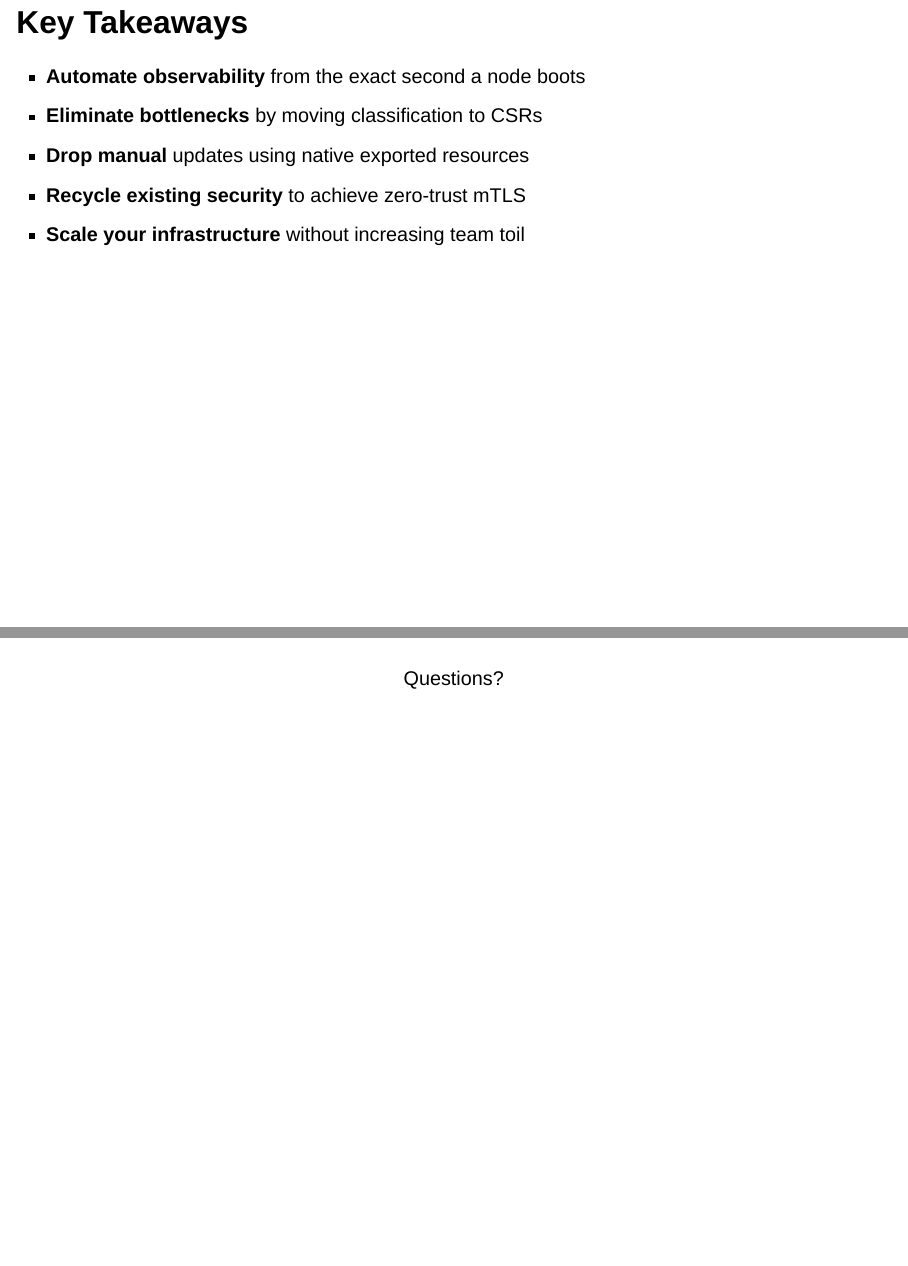
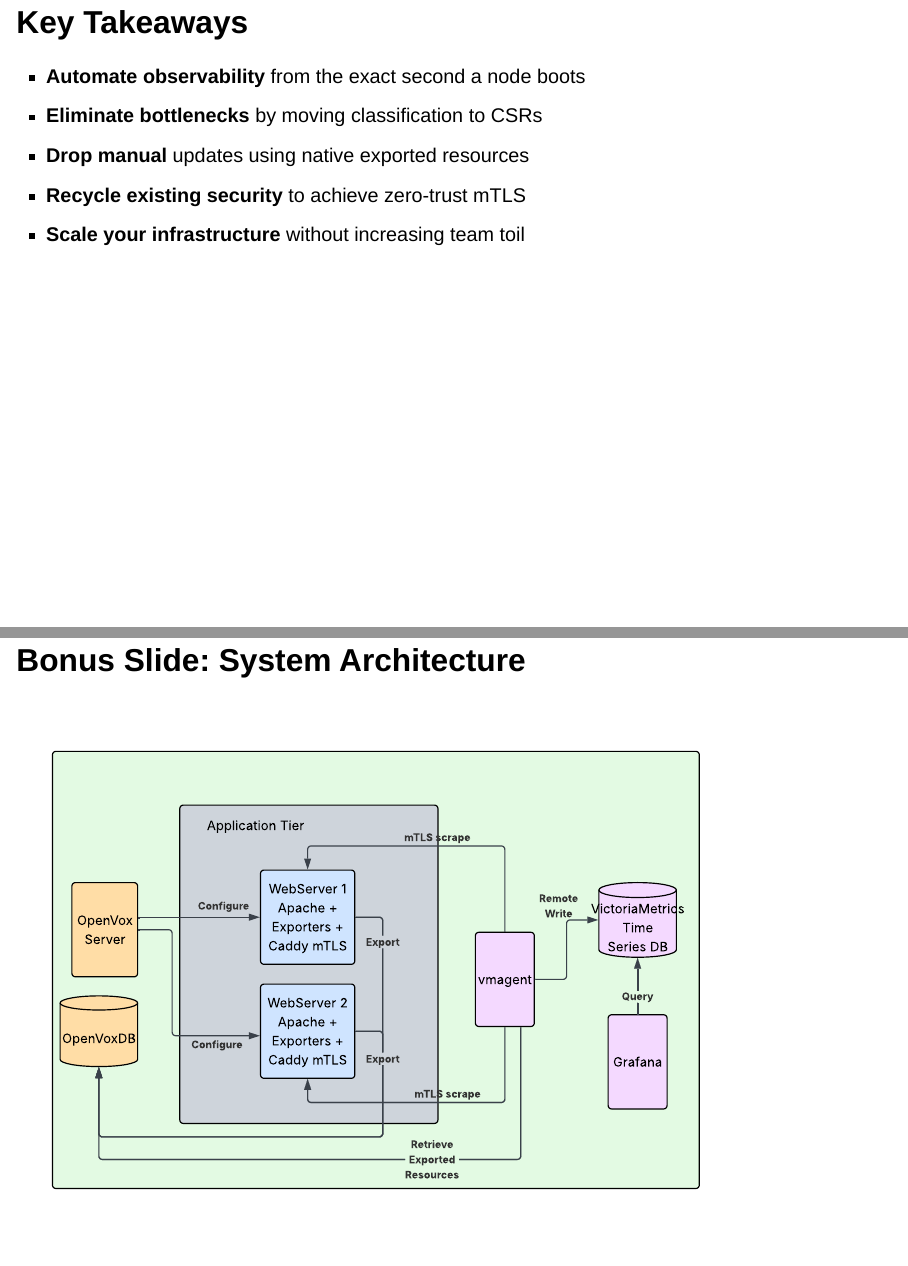
Before and after one commit to corporate-gadfly/zero-trust-observability, a Quarto document (tkf-2026-slides/index.qmd): pages 22 and 23 of 24 before the commit and pages 22 and 23 of 25 after it, joined at a grey line. Rendered offline with R 4.5, knitr and Pandoc in place of Quarto, with nearby package versions; drawn as Slidy slides in place of the format the file asks for.

Commit message:
add bonus slide for system architecture
Signed-off-by: Corporate Gadfly <haroon.rafique@gmail.com>

```diff
--- a/tkf-2026-slides/index.qmd
+++ b/tkf-2026-slides/index.qmd
@@ -486,6 +486,10 @@ repository, review the Caddy and Puppet configurations, and discuss how to
 apply these execution patterns to your own environments.
 :::
 
+## Bonus Slide: System Architecture
+
+![](images/TKF%202026.svg)
+
 ## {.center}
 
 ::: {.r-fit-text}
```
Also changed, not shown: tkf-2026-slides/images/TKF 2026.svg (added).
